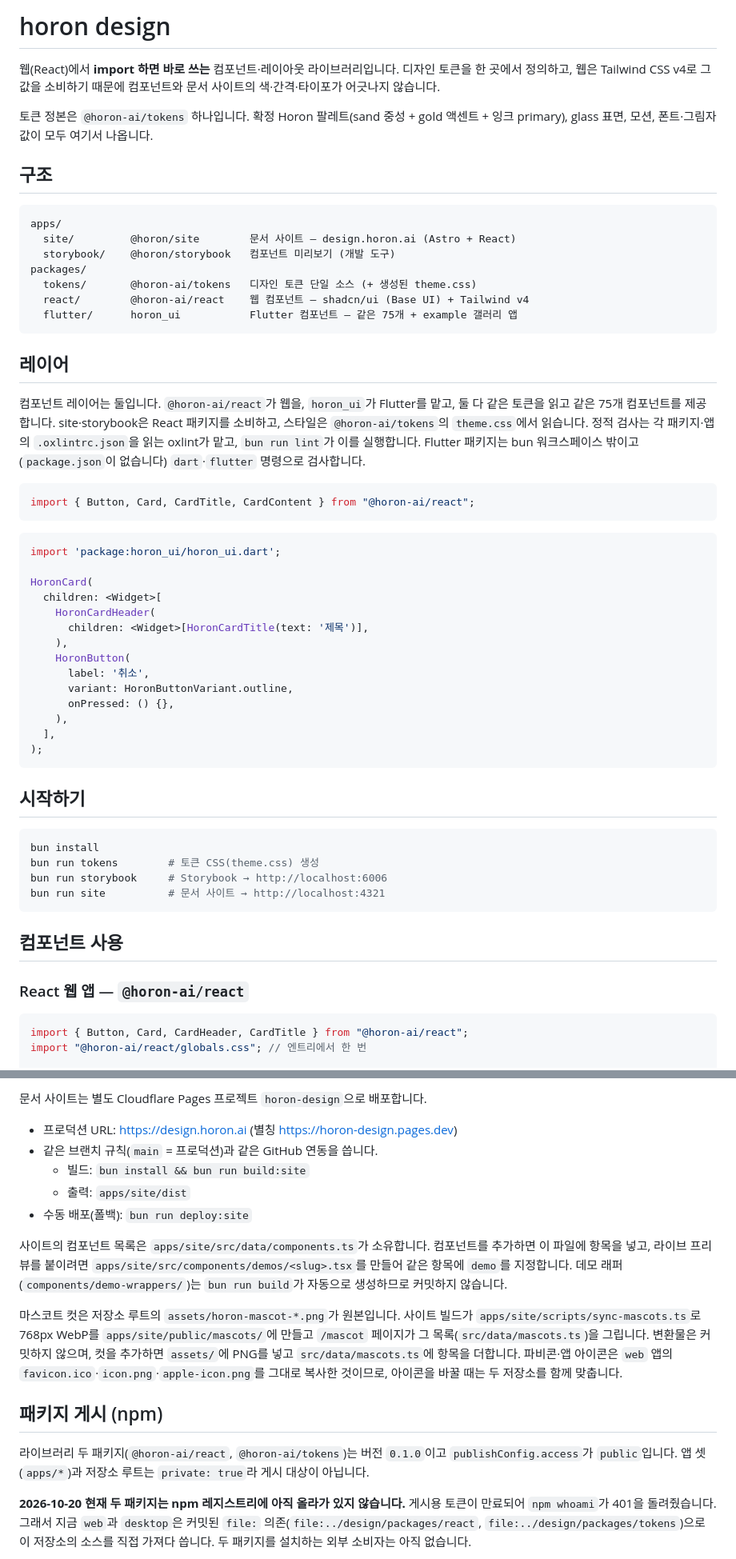
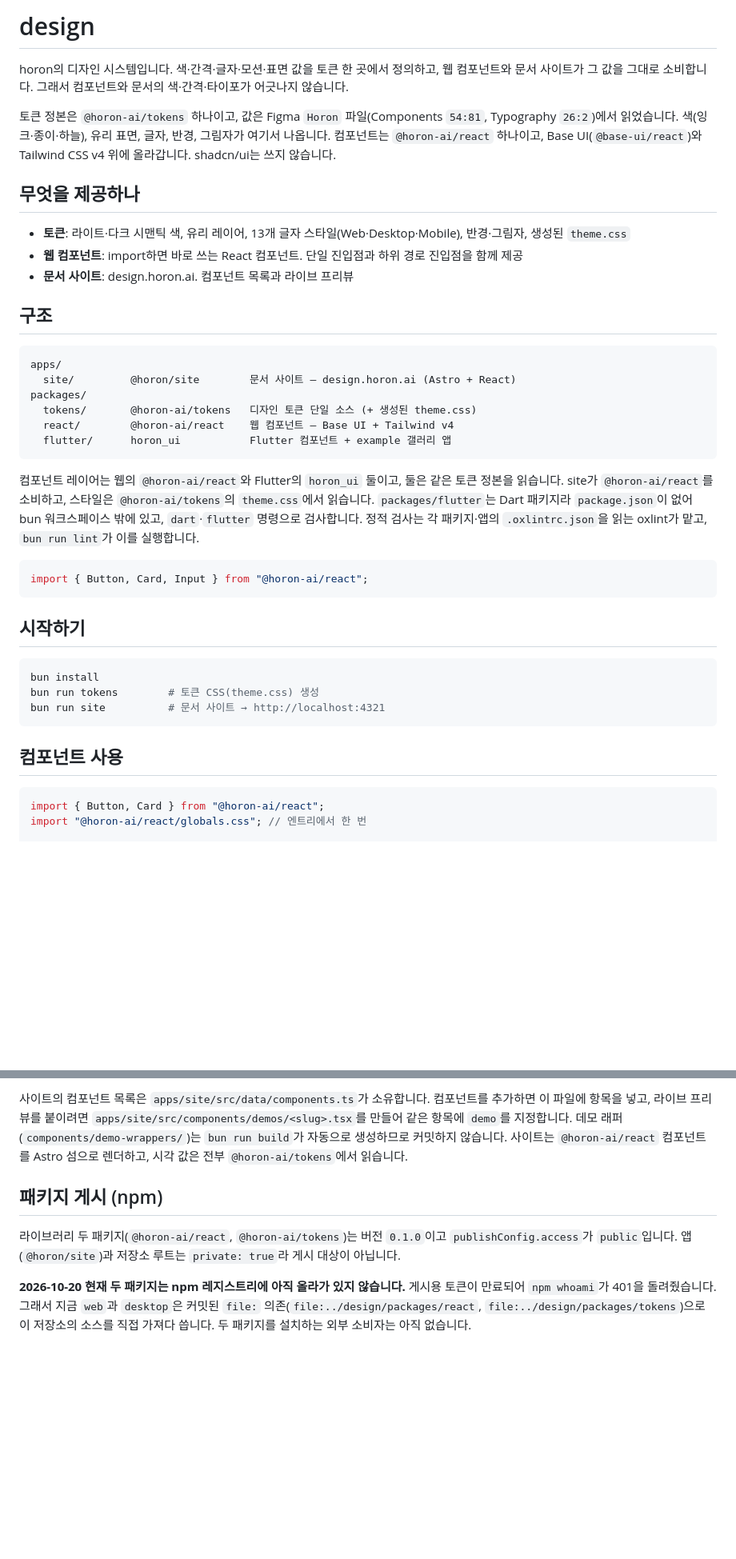
Before and after one commit to horon-ai/design, a Markdown page: README.md, 2 parts joined by grey strips. Shown at 80% size. Rendered like a GitHub page; blank space fills up the shorter version.

````diff
--- a/README.md
+++ b/README.md
@@ -1,47 +1,30 @@
-# horon design
+# design
 
-웹(React)에서 **import 하면 바로 쓰는** 컴포넌트·레이아웃 라이브러리입니다. 디자인 토큰을
-한 곳에서 정의하고, 웹은 Tailwind CSS v4로 그 값을 소비하기 때문에 컴포넌트와 문서 사이트의
-색·간격·타이포가 어긋나지 않습니다.
+horon의 디자인 시스템입니다. 색·간격·글자·모션·표면 값을 토큰 한 곳에서 정의하고, 웹 컴포넌트와 문서 사이트가 그 값을 그대로 소비합니다. 그래서 컴포넌트와 문서의 색·간격·타이포가 어긋나지 않습니다.
 
-토큰 정본은 `@horon-ai/tokens` 하나입니다. 확정 Horon 팔레트(sand 중성 + gold 액센트 + 잉크
-primary), glass 표면, 모션, 폰트·그림자 값이 모두 여기서 나옵니다.
+토큰 정본은 `@horon-ai/tokens` 하나이고, 값은 Figma `Horon` 파일(Components `54:81`, Typography `26:2`)에서 읽었습니다. 색(잉크·종이·하늘), 유리 표면, 글자, 반경, 그림자가 여기서 나옵니다. 컴포넌트는 `@horon-ai/react` 하나이고, Base UI(`@base-ui/react`)와 Tailwind CSS v4 위에 올라갑니다. shadcn/ui는 쓰지 않습니다.
+
+## 무엇을 제공하나
+
+- **토큰**: 라이트·다크 시맨틱 색, 유리 레이어, 13개 글자 스타일(Web·Desktop·Mobile), 반경·그림자, 생성된 `theme.css`
+- **웹 컴포넌트**: import하면 바로 쓰는 React 컴포넌트. 단일 진입점과 하위 경로 진입점을 함께 제공
+- **문서 사이트**: design.horon.ai. 컴포넌트 목록과 라이브 프리뷰
 
 ## 구조
 
 ```
 apps/
   site/         @horon/site        문서 사이트 — design.horon.ai (Astro + React)
-  storybook/    @horon/storybook   컴포넌트 미리보기 (개발 도구)
 packages/
   tokens/       @horon-ai/tokens   디자인 토큰 단일 소스 (+ 생성된 theme.css)
-  react/        @horon-ai/react    웹 컴포넌트 — shadcn/ui (Base UI) + Tailwind v4
-  flutter/      horon_ui           Flutter 컴포넌트 — 같은 75개 + example 갤러리 앱
+  react/        @horon-ai/react    웹 컴포넌트 — Base UI + Tailwind v4
+  flutter/      horon_ui           Flutter 컴포넌트 + example 갤러리 앱
 ```
 
-## 레이어
-
-컴포넌트 레이어는 둘입니다. `@horon-ai/react`가 웹을, `horon_ui`가 Flutter를 맡고, 둘 다 같은 토큰을 읽고 같은 75개 컴포넌트를 제공합니다. site·storybook은 React 패키지를 소비하고, 스타일은 `@horon-ai/tokens`의 `theme.css`에서 읽습니다. 정적 검사는 각 패키지·앱의 `.oxlintrc.json`을 읽는 oxlint가 맡고, `bun run lint`가 이를 실행합니다. Flutter 패키지는 bun 워크스페이스 밖이고(`package.json`이 없습니다) `dart`·`flutter` 명령으로 검사합니다.
+컴포넌트 레이어는 웹의 `@horon-ai/react`와 Flutter의 `horon_ui` 둘이고, 둘은 같은 토큰 정본을 읽습니다. site가 `@horon-ai/react`를 소비하고, 스타일은 `@horon-ai/tokens`의 `theme.css`에서 읽습니다. `packages/flutter`는 Dart 패키지라 `package.json`이 없어 bun 워크스페이스 밖에 있고, `dart`·`flutter` 명령으로 검사합니다. 정적 검사는 각 패키지·앱의 `.oxlintrc.json`을 읽는 oxlint가 맡고, `bun run lint`가 이를 실행합니다.
 
 ```tsx
-import { Button, Card, CardTitle, CardContent } from "@horon-ai/react";
-```
-
-```dart
-import 'package:horon_ui/horon_ui.dart';
-
-HoronCard(
-  children: <Widget>[
-    HoronCardHeader(
-      children: <Widget>[HoronCardTitle(text: '제목')],
-    ),
-    HoronButton(
-      label: '취소',
-      variant: HoronButtonVariant.outline,
-      onPressed: () {},
-    ),
-  ],
-);
+import { Button, Card, Input } from "@horon-ai/react";
 ```
 
 ## 시작하기
@@ -49,15 +32,12 @@ HoronCard(
 ```bash
 bun install
 bun run tokens        # 토큰 CSS(theme.css) 생성
-bun run storybook     # Storybook → http://localhost:6006
 bun run site          # 문서 사이트 → http://localhost:4321
 ```
 
 ## 컴포넌트 사용
 
-### React 웹 앱 — `@horon-ai/react`
-
 ```tsx
-import { Button, Card, CardHeader, CardTitle } from "@horon-ai/react";
+import { Button, Card } from "@horon-ai/react";
 import "@horon-ai/react/globals.css"; // 엔트리에서 한 번
 
@@ -151,28 +73,9 @@ Storybook 정적 사이트는 Cloudflare Pages 프로젝트 `horon-storybook`으
-문서 사이트는 별도 Cloudflare Pages 프로젝트 `horon-design`으로 배포합니다.
-
-- 프로덕션 URL: https://design.horon.ai (별칭 https://horon-design.pages.dev)
-- 같은 브랜치 규칙(`main` = 프로덕션)과 같은 GitHub 연동을 씁니다.
-  - 빌드: `bun install && bun run build:site`
-  - 출력: `apps/site/dist`
-- 수동 배포(폴백): `bun run deploy:site`
-
-사이트의 컴포넌트 목록은 `apps/site/src/data/components.ts`가 소유합니다. 컴포넌트를
-추가하면 이 파일에 항목을 넣고, 라이브 프리뷰를 붙이려면
-`apps/site/src/components/demos/<slug>.tsx`를 만들어 같은 항목에 `demo`를 지정합니다.
-데모 래퍼(`components/demo-wrappers/`)는 `bun run build`가 자동으로 생성하므로
-커밋하지 않습니다.
-
-마스코트 컷은 저장소 루트의 `assets/horon-mascot-*.png`가 원본입니다. 사이트 빌드가
-`apps/site/scripts/sync-mascots.ts`로 768px WebP를 `apps/site/public/mascots/`에 만들고
-`/mascot` 페이지가 그 목록(`src/data/mascots.ts`)을 그립니다. 변환물은 커밋하지 않으며,
-컷을 추가하면 `assets/`에 PNG를 넣고 `src/data/mascots.ts`에 항목을 더합니다.
-파비콘·앱 아이콘은 `web` 앱의 `favicon.ico`·`icon.png`·`apple-icon.png`를 그대로 복사한
-것이므로, 아이콘을 바꿀 때는 두 저장소를 함께 맞춥니다.
+사이트의 컴포넌트 목록은 `apps/site/src/data/components.ts`가 소유합니다. 컴포넌트를 추가하면 이 파일에 항목을 넣고, 라이브 프리뷰를 붙이려면 `apps/site/src/components/demos/<slug>.tsx`를 만들어 같은 항목에 `demo`를 지정합니다. 데모 래퍼(`components/demo-wrappers/`)는 `bun run build`가 자동으로 생성하므로 커밋하지 않습니다. 사이트는 `@horon-ai/react` 컴포넌트를 Astro 섬으로 렌더하고, 시각 값은 전부 `@horon-ai/tokens`에서 읽습니다.
 
 ## 패키지 게시 (npm)
 
 라이브러리 두 패키지(`@horon-ai/react`, `@horon-ai/tokens`)는 버전 `0.1.0`이고
-`publishConfig.access`가 `public`입니다. 앱 셋(`apps/*`)과 저장소 루트는 `private: true`라
+`publishConfig.access`가 `public`입니다. 앱(`@horon/site`)과 저장소 루트는 `private: true`라
 게시 대상이 아닙니다.
 
 **2026-10-20 현재 두 패키지는 npm 레지스트리에 아직 올라가 있지 않습니다.** 게시용 토큰이
````
Also changed, not shown: other parts of README.md (+28 -91 lines).
